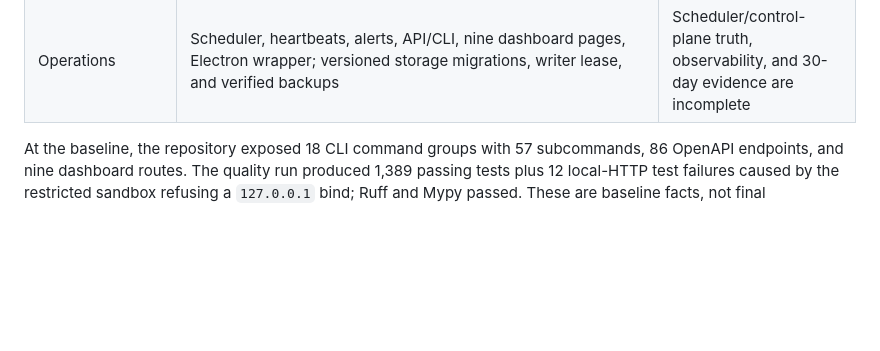
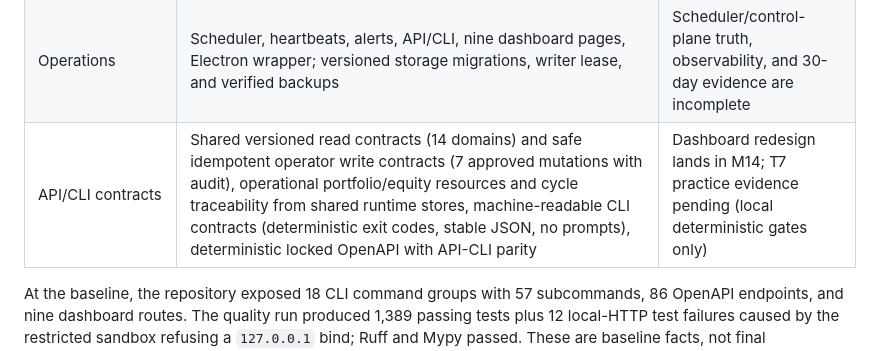
Before and after one commit to JeremyL691/AlphaBrief, a Markdown page: README.md, the part around the change. Rendered like a GitHub page; blank space fills up the shorter version.

Commit message:
M13-W06: document the M13 milestone closure (docs completion)
Complete the M13-W06 documentation contract: add the M13 milestone
aggregate row to architecture.md and the API/CLI contracts capability
row to README.md, and record the doc-completion note in the ledger.

AlphaBrief-Round: R-20260813-M13-W06
AlphaBrief-Work-Item: M13-W06
AlphaBrief-Requirements: REQ-UI-001,REQ-UI-002,REQ-UI-006,REQ-UI-007,REQ-UI-010

```diff
--- a/README.md
+++ b/README.md
@@ -27,6 +27,7 @@ Snapshot: 2026-08-13, commit `61ad0eea05c4164ea0ab0dd229caf9ae2b1ac464` (M01 OAN
 | Risk | Symbol/order/exposure/loss/drawdown/news-aware rule primitives | AI auto-execution does not yet pass the full account and news context into every RiskGate call |
 | Execution | In-memory paper broker (explicit local mode), OANDA practice adapter, shared process runtime, reconciliation stores | M01 cutover complete: OANDA practice is the only execution venue; OANDA lifecycle coverage, persistence, and reconciliation are incomplete |
 | Operations | Scheduler, heartbeats, alerts, API/CLI, nine dashboard pages, Electron wrapper; versioned storage migrations, writer lease, and verified backups | Scheduler/control-plane truth, observability, and 30-day evidence are incomplete |
+| API/CLI contracts | Shared versioned read contracts (14 domains) and safe idempotent operator write contracts (7 approved mutations with audit), operational portfolio/equity resources and cycle traceability from shared runtime stores, machine-readable CLI contracts (deterministic exit codes, stable JSON, no prompts), deterministic locked OpenAPI with API-CLI parity | Dashboard redesign lands in M14; T7 practice evidence pending (local deterministic gates only) |
 
 At the baseline, the repository exposed 18 CLI command groups with 57
 subcommands, 86 OpenAPI endpoints, and nine dashboard routes. The quality run
```
